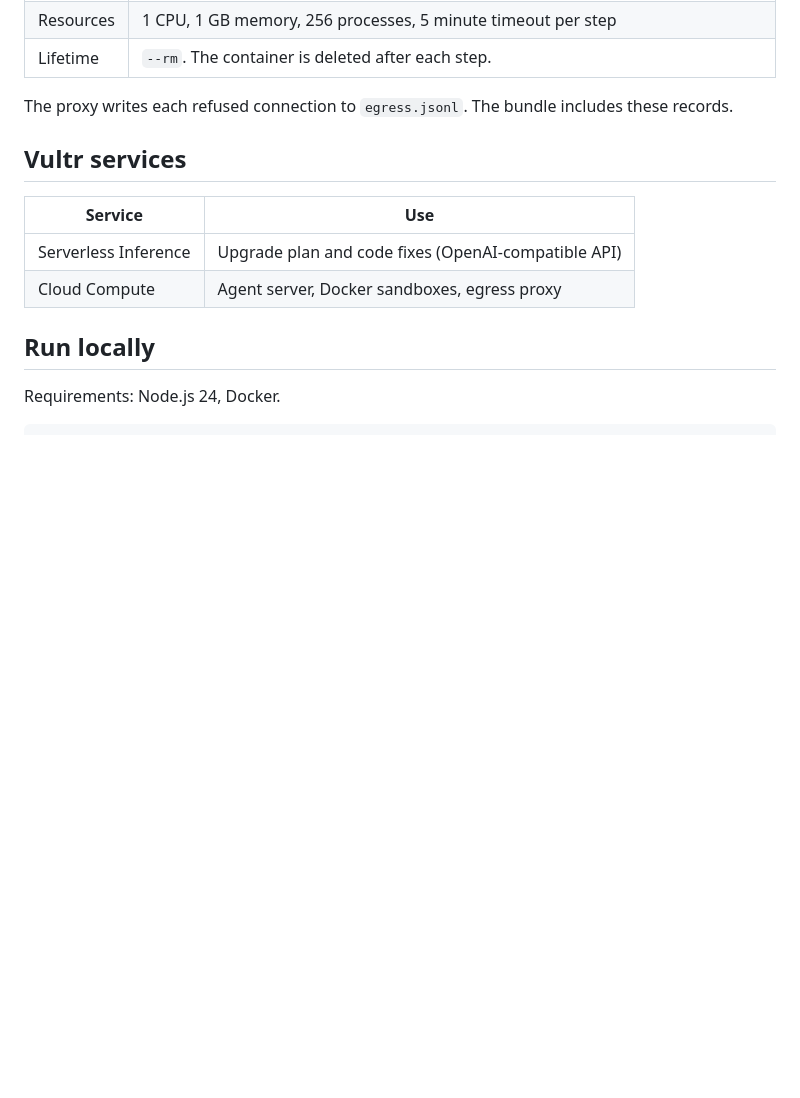
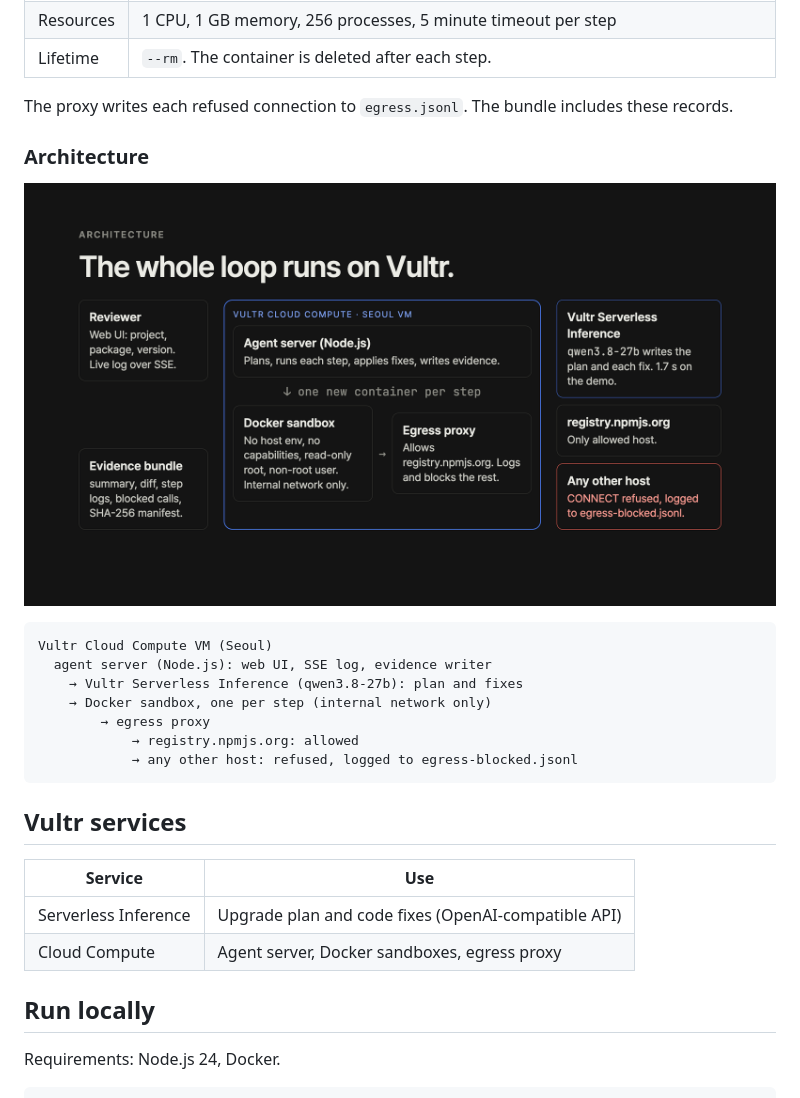
Before and after one commit to hahmjuntae/upgrade-proof, a Markdown page: README.md, the part around one of its changes. Drawn GitHub-style; pictures changed too: docs/architecture.png (added); blank space fills up the shorter version.

````diff
--- a/README.md
+++ b/README.md
@@ -34,6 +34,20 @@ Each sandbox is a Docker container with these limits:
 | Lifetime | `--rm`. The container is deleted after each step. |
 
 The proxy writes each refused connection to `egress.jsonl`. The bundle includes these records.
+
+### Architecture
+
+![Architecture](docs/architecture.png)
+
+```
+Vultr Cloud Compute VM (Seoul)
+  agent server (Node.js): web UI, SSE log, evidence writer
+    → Vultr Serverless Inference (qwen3.8-27b): plan and fixes
+    → Docker sandbox, one per step (internal network only)
+        → egress proxy
+            → registry.npmjs.org: allowed
+            → any other host: refused, logged to egress-blocked.jsonl
+```
 
 ## Vultr services
 
````
Also changed, not shown: other parts of README.md (+22 -0 lines), docs/cover.png (added), 6 other files.
